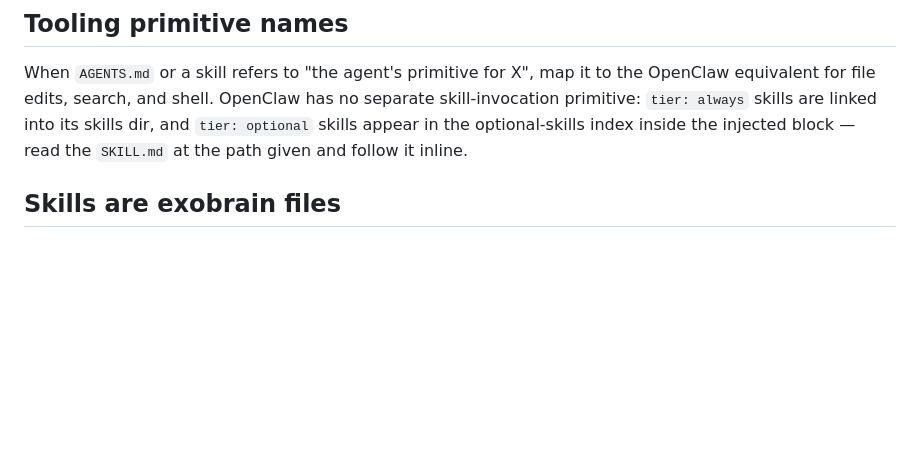
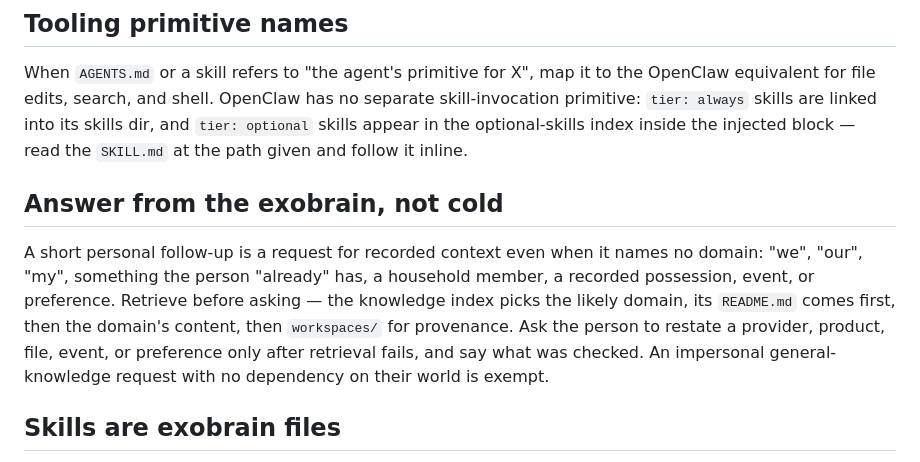
Before and after one commit to bo2/exobrain, a Markdown page: OPENCLAW.md, the part around the change. Drawn GitHub-style; blank space fills up the shorter version.

```diff
--- a/OPENCLAW.md
+++ b/OPENCLAW.md
@@ -5,6 +5,10 @@ This file holds OpenClaw-specific guidance. The shared conventions in `AGENTS.md
 ## Tooling primitive names
 
 When `AGENTS.md` or a skill refers to "the agent's primitive for X", map it to the OpenClaw equivalent for file edits, search, and shell. OpenClaw has no separate skill-invocation primitive: `tier: always` skills are linked into its skills dir, and `tier: optional` skills appear in the optional-skills index inside the injected block — read the `SKILL.md` at the path given and follow it inline.
+
+## Answer from the exobrain, not cold
+
+A short personal follow-up is a request for recorded context even when it names no domain: "we", "our", "my", something the person "already" has, a household member, a recorded possession, event, or preference. Retrieve before asking — the knowledge index picks the likely domain, its `README.md` comes first, then the domain's content, then `workspaces/` for provenance. Ask the person to restate a provider, product, file, event, or preference only after retrieval fails, and say what was checked. An impersonal general-knowledge request with no dependency on their world is exempt.
 
 ## Skills are exobrain files
 
```
Also changed, not shown: seed/feed/0128-retrieve-before-asking-the-person-to-restate.md (added, +37 -0 lines).
